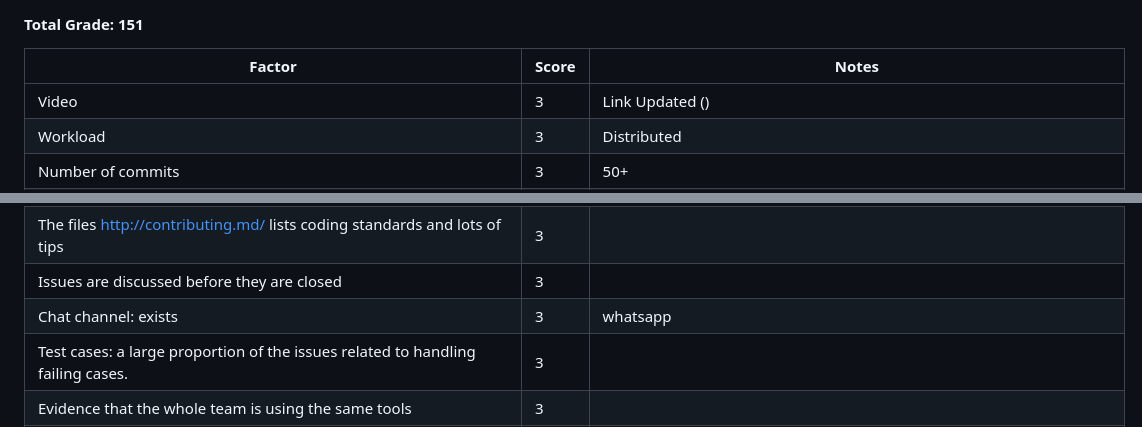
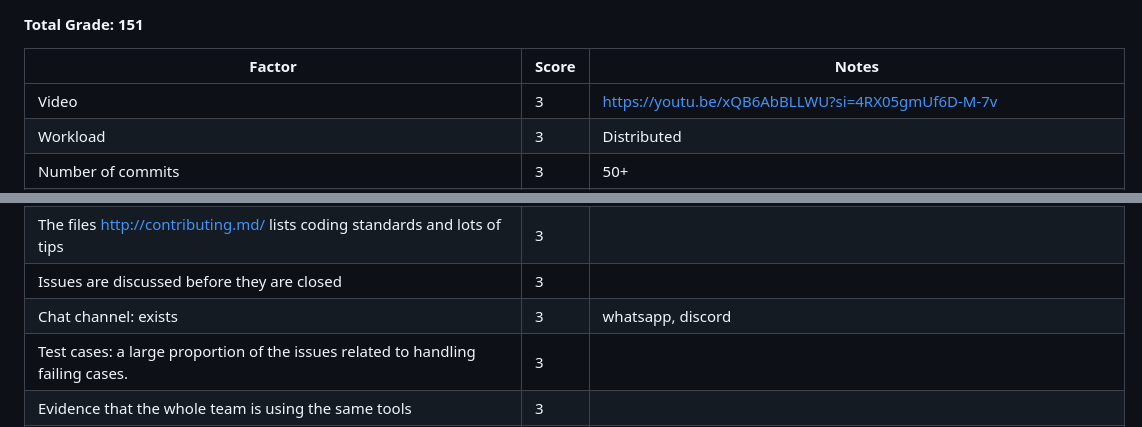
Before and after one commit to SoftwareEngineeringNCSU101/BurnoutExtreme, a Markdown page: README.md, 2 parts joined by grey strips. Drawn GitHub-style.

Commit message:
changes to video link

```diff
--- a/README.md
+++ b/README.md
@@ -279,7 +279,7 @@ The BurnoutExtreme application can be extended with the following features:
 
 | Factor | Score | Notes |
 | --- | --- | --- |
-| Video | 3 | Link Updated () |
+| Video | 3 | https://youtu.be/xQB6AbBLLWU?si=4RX05gmUf6D-M-7v |
 | Workload | 3 | Distributed |
 | Number of commits | 3 | 50+ |
 | Number of commits: by different people | 3 | https://github.com/Software-Engineering-2024-Group/BurnoutExtreme/graphs/contributors|
@@ -302,7 +302,7 @@ https://github.com/Software-Engineering-2024-Group/BurnoutExtreme/blob/master/.g
 | Test cases are routinely executed | 2 |  |
 | The files http://contributing.md/ lists coding standards and lots of tips | 3 |  |
 | Issues are discussed before they are closed | 3 |  |
-| Chat channel: exists | 3 | whatsapp  |
+| Chat channel: exists | 3 | whatsapp, discord  |
 | Test cases: a large proportion of the issues related to handling failing cases. | 3 |  |
 | Evidence that the whole team is using the same tools | 3 |  |
 | Evidence that the members of the team are working across multiple places in the code base | 3 |  |
```
